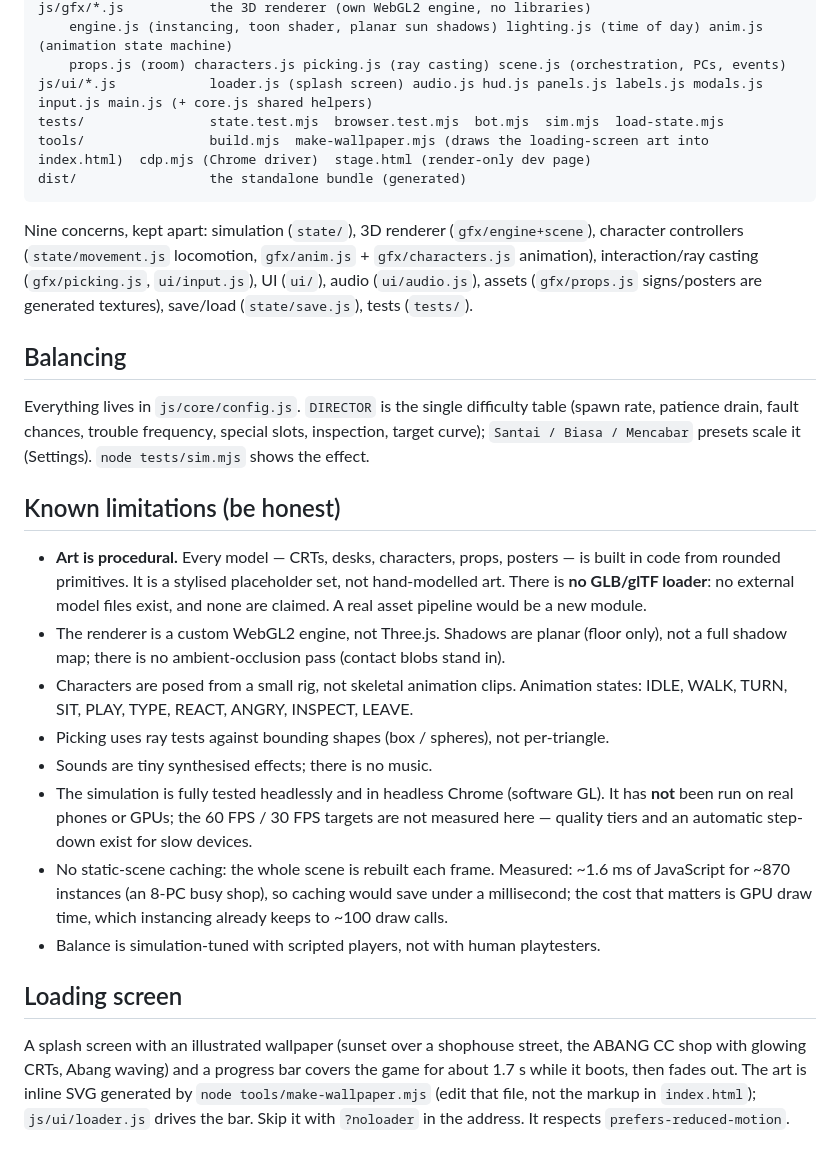
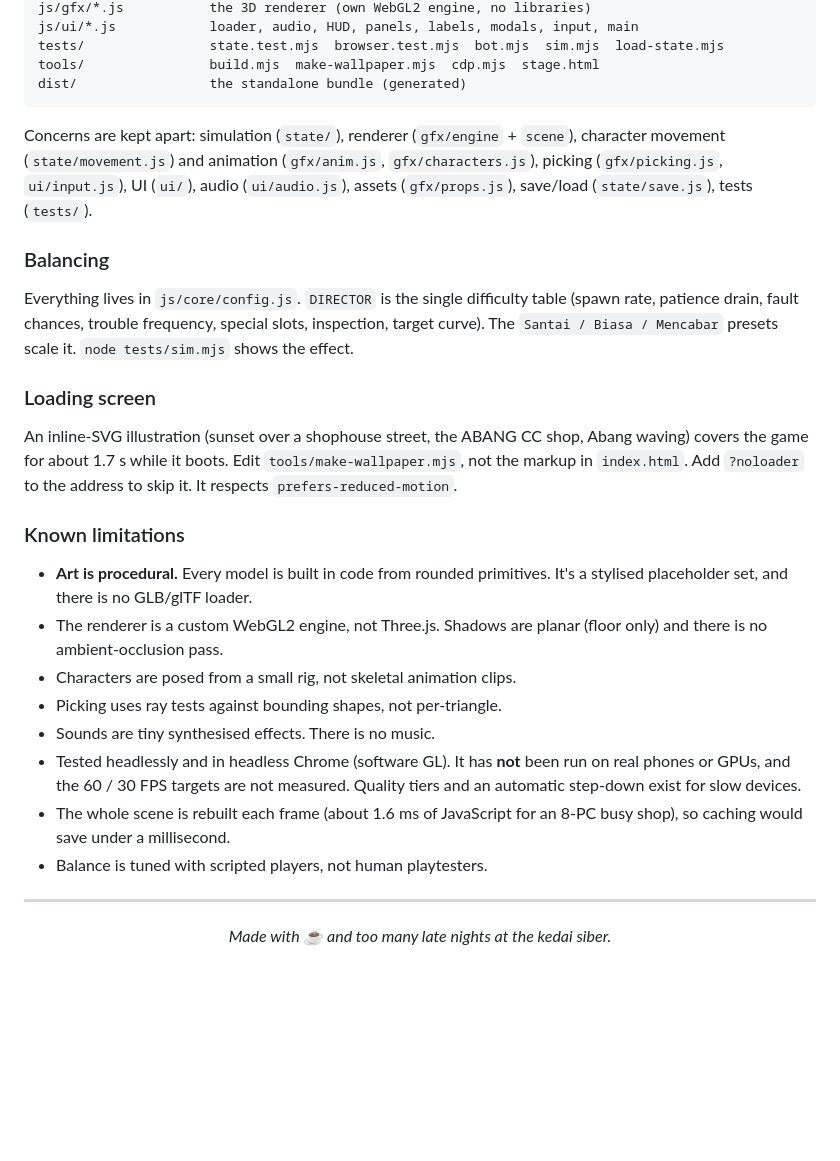
Before and after one commit to tenangsquad/abangcc, a Markdown page: README.md, the part around one of its changes. Drawn GitHub-style; folded sections open; blank space fills up the shorter version.

````diff
--- a/README.md
+++ b/README.md
@@ -39,30 +193,37 @@ js/state/*.js         the simulation — pure data, no DOM, deterministic (seede
 js/gfx/*.js           the 3D renderer (own WebGL2 engine, no libraries)
-    engine.js (instancing, toon shader, planar sun shadows) lighting.js (time of day) anim.js (animation state machine)
-    props.js (room) characters.js picking.js (ray casting) scene.js (orchestration, PCs, events)
-js/ui/*.js            loader.js (splash screen) audio.js hud.js panels.js labels.js modals.js input.js main.js (+ core.js shared helpers)
+js/ui/*.js            loader, audio, HUD, panels, labels, modals, input, main
 tests/                state.test.mjs  browser.test.mjs  bot.mjs  sim.mjs  load-state.mjs
-tools/                build.mjs  make-wallpaper.mjs (draws the loading-screen art into index.html)  cdp.mjs (Chrome driver)  stage.html (render-only dev page)
+tools/                build.mjs  make-wallpaper.mjs  cdp.mjs  stage.html
 dist/                 the standalone bundle (generated)
 ```
 
-Nine concerns, kept apart: simulation (`state/`), 3D renderer (`gfx/engine+scene`), character controllers (`state/movement.js` locomotion, `gfx/anim.js` + `gfx/characters.js` animation),
-interaction/ray casting (`gfx/picking.js`, `ui/input.js`), UI (`ui/`), audio (`ui/audio.js`), assets (`gfx/props.js` signs/posters are generated textures), save/load (`state/save.js`), tests (`tests/`).
+Concerns are kept apart: simulation (`state/`), renderer (`gfx/engine` + `scene`), character movement (`state/movement.js`) and animation (`gfx/anim.js`, `gfx/characters.js`), picking (`gfx/picking.js`, `ui/input.js`), UI (`ui/`), audio (`ui/audio.js`), assets (`gfx/props.js`), save/load (`state/save.js`), tests (`tests/`).
 
-## Balancing
+### Balancing
 
-Everything lives in `js/core/config.js`. `DIRECTOR` is the single difficulty table (spawn rate, patience drain, fault chances, trouble frequency, special slots, inspection, target curve); `Santai / Biasa / Mencabar` presets scale it (Settings). `node tests/sim.mjs` shows the effect.
+Everything lives in `js/core/config.js`. `DIRECTOR` is the single difficulty table (spawn rate, patience drain, fault chances, trouble frequency, special slots, inspection, target curve). The `Santai / Biasa / Mencabar` presets scale it. `node tests/sim.mjs` shows the effect.
 
-## Known limitations (be honest)
+### Loading screen
 
-* **Art is procedural.** Every model — CRTs, desks, characters, props, posters — is built in code from rounded primitives. It is a stylised placeholder set, not hand-modelled art. There is **no GLB/glTF loader**: no external model files exist, and none are claimed. A real asset pipeline would be a new module.
-* The renderer is a custom WebGL2 engine, not Three.js. Shadows are planar (floor only), not a full shadow map; there is no ambient-occlusion pass (contact blobs stand in).
-* Characters are posed from a small rig, not skeletal animation clips. Animation states: IDLE, WALK, TURN, SIT, PLAY, TYPE, REACT, ANGRY, INSPECT, LEAVE.
-* Picking uses ray tests against bounding shapes (box / spheres), not per-triangle.
-* Sounds are tiny synthesised effects; there is no music.
-* The simulation is fully tested headlessly and in headless Chrome (software GL). It has **not** been run on real phones or GPUs; the 60 FPS / 30 FPS targets are not measured here — quality tiers and an automatic step-down exist for slow devices.
-* No static-scene caching: the whole scene is rebuilt each frame. Measured: ~1.6 ms of JavaScript for ~870 instances (an 8-PC busy shop), so caching would save under a millisecond; the cost that matters is GPU draw time, which instancing already keeps to ~100 draw calls.
-* Balance is simulation-tuned with scripted players, not with human playtesters.
+An inline-SVG illustration (sunset over a shophouse street, the ABANG CC shop, Abang waving) covers the game for about 1.7 s while it boots. Edit `tools/make-wallpaper.mjs`, not the markup in `index.html`. Add `?noloader` to the address to skip it. It respects `prefers-reduced-motion`.
 
-## Loading screen
+### Known limitations
 
-A splash screen with an illustrated wallpaper (sunset over a shophouse street, the ABANG CC shop with glowing CRTs, Abang waving) and a progress bar covers the game for about 1.7 s while it boots, then fades out. The art is inline SVG generated by `node tools/make-wallpaper.mjs` (edit that file, not the markup in `index.html`); `js/ui/loader.js` drives the bar. Skip it with `?noloader` in the address. It respects `prefers-reduced-motion`.
+- **Art is procedural.** Every model is built in code from rounded primitives. It's a stylised placeholder set, and there is no GLB/glTF loader.
+- The renderer is a custom WebGL2 engine, not Three.js. Shadows are planar (floor only) and there is no ambient-occlusion pass.
+- Characters are posed from a small rig, not skeletal animation clips.
+- Picking uses ray tests against bounding shapes, not per-triangle.
+- Sounds are tiny synthesised effects. There is no music.
+- Tested headlessly and in headless Chrome (software GL). It has **not** been run on real phones or GPUs, and the 60 / 30 FPS targets are not measured. Quality tiers and an automatic step-down exist for slow devices.
+- The whole scene is rebuilt each frame (about 1.6 ms of JavaScript for an 8-PC busy shop), so caching would save under a millisecond.
+- Balance is tuned with scripted players, not human playtesters.
+
+</details>
+
+---
+
+<div align="center">
+
+*Made with ☕ and too many late nights at the kedai siber.*
+
+</div>
````
Also changed, not shown: other parts of README.md (+179 -25 lines).
